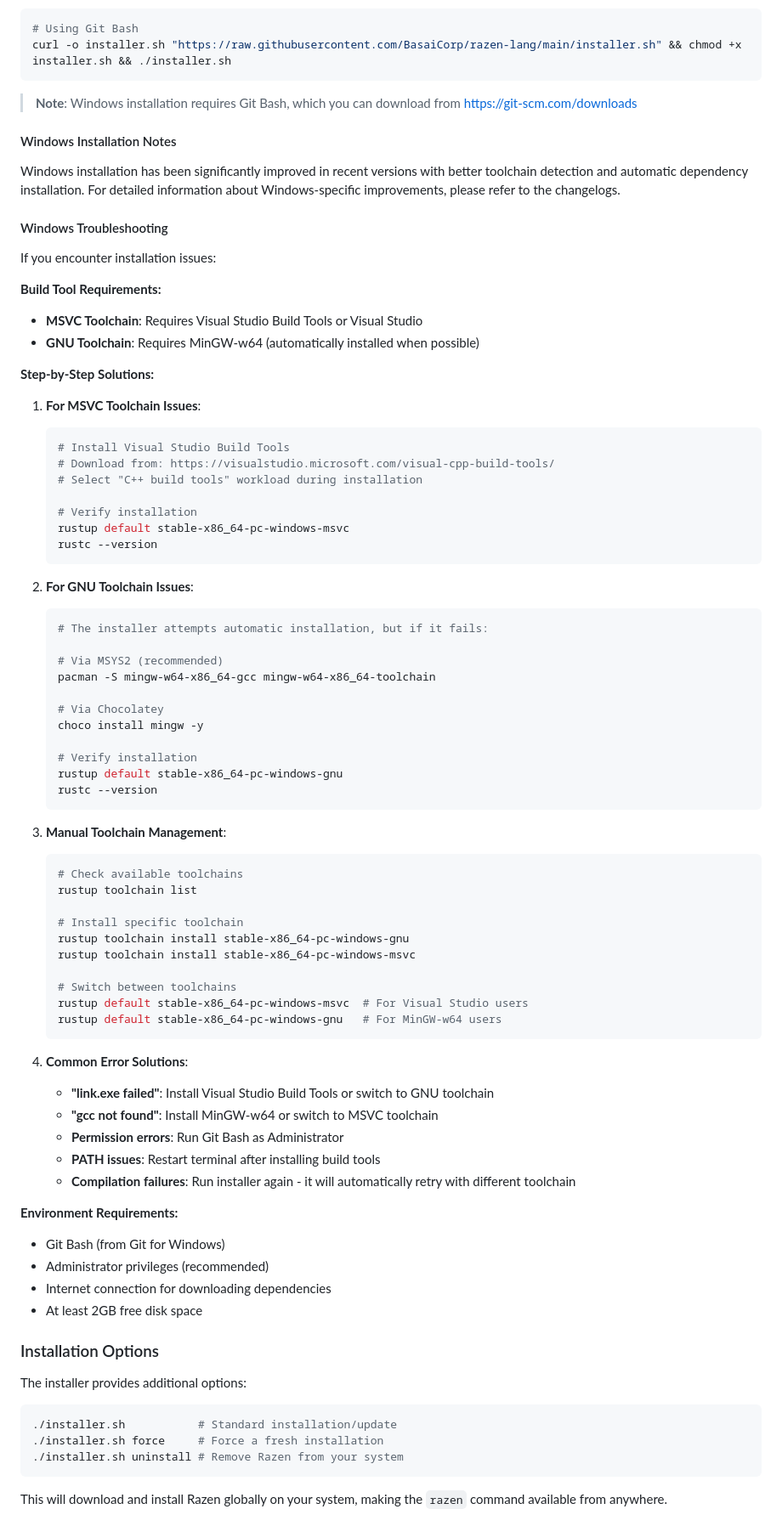
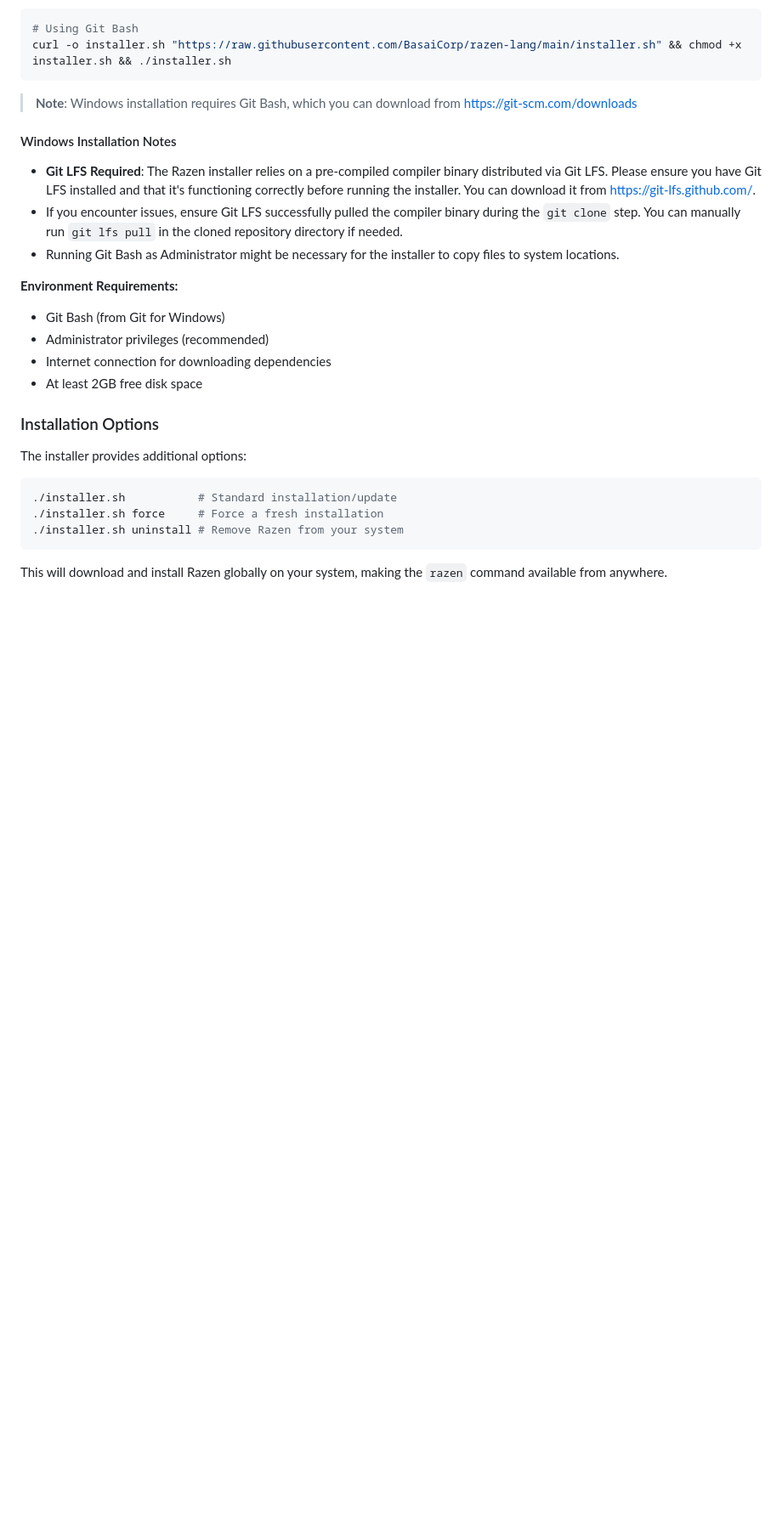
Before and after one commit to sks2k/Razen-Lang, a Markdown page: README.md, the part around the change. Shown at 85% size. GitHub-like rendering; blank space fills up the shorter version.

````diff
--- a/README.md
+++ b/README.md
@@ -69,64 +69,9 @@ curl -o installer.sh "https://raw.githubusercontent.com/BasaiCorp/razen-lang/mai
 
 #### Windows Installation Notes
 
-Windows installation has been significantly improved in recent versions with better toolchain detection and automatic dependency installation. For detailed information about Windows-specific improvements, please refer to the changelogs.
-
-#### Windows Troubleshooting
-
-If you encounter installation issues:
-
-**Build Tool Requirements:**
-- **MSVC Toolchain**: Requires Visual Studio Build Tools or Visual Studio
-- **GNU Toolchain**: Requires MinGW-w64 (automatically installed when possible)
-
-**Step-by-Step Solutions:**
-
-1. **For MSVC Toolchain Issues**:
-   ```bash
-   # Install Visual Studio Build Tools
-   # Download from: https://visualstudio.microsoft.com/visual-cpp-build-tools/
-   # Select "C++ build tools" workload during installation
-
-   # Verify installation
-   rustup default stable-x86_64-pc-windows-msvc
-   rustc --version
-   ```
-
-2. **For GNU Toolchain Issues**:
-   ```bash
-   # The installer attempts automatic installation, but if it fails:
-
-   # Via MSYS2 (recommended)
-   pacman -S mingw-w64-x86_64-gcc mingw-w64-x86_64-toolchain
-
-   # Via Chocolatey
-   choco install mingw -y
-
-   # Verify installation
-   rustup default stable-x86_64-pc-windows-gnu
-   rustc --version
-   ```
-
-3. **Manual Toolchain Management**:
-   ```bash
-   # Check available toolchains
-   rustup toolchain list
-
-   # Install specific toolchain
-   rustup toolchain install stable-x86_64-pc-windows-gnu
-   rustup toolchain install stable-x86_64-pc-windows-msvc
-
-   # Switch between toolchains
-   rustup default stable-x86_64-pc-windows-msvc  # For Visual Studio users
-   rustup default stable-x86_64-pc-windows-gnu   # For MinGW-w64 users
-   ```
-
-4. **Common Error Solutions**:
-   - **"link.exe failed"**: Install Visual Studio Build Tools or switch to GNU toolchain
-   - **"gcc not found"**: Install MinGW-w64 or switch to MSVC toolchain
-   - **Permission errors**: Run Git Bash as Administrator
-   - **PATH issues**: Restart terminal after installing build tools
-   - **Compilation failures**: Run installer again - it will automatically retry with different toolchain
+- **Git LFS Required**: The Razen installer relies on a pre-compiled compiler binary distributed via Git LFS. Please ensure you have Git LFS installed and that it's functioning correctly before running the installer. You can download it from [https://git-lfs.github.com/](https://git-lfs.github.com/).
+- If you encounter issues, ensure Git LFS successfully pulled the compiler binary during the `git clone` step. You can manually run `git lfs pull` in the cloned repository directory if needed.
+- Running Git Bash as Administrator might be necessary for the installer to copy files to system locations.
 
 **Environment Requirements:**
 - Git Bash (from Git for Windows)
````
